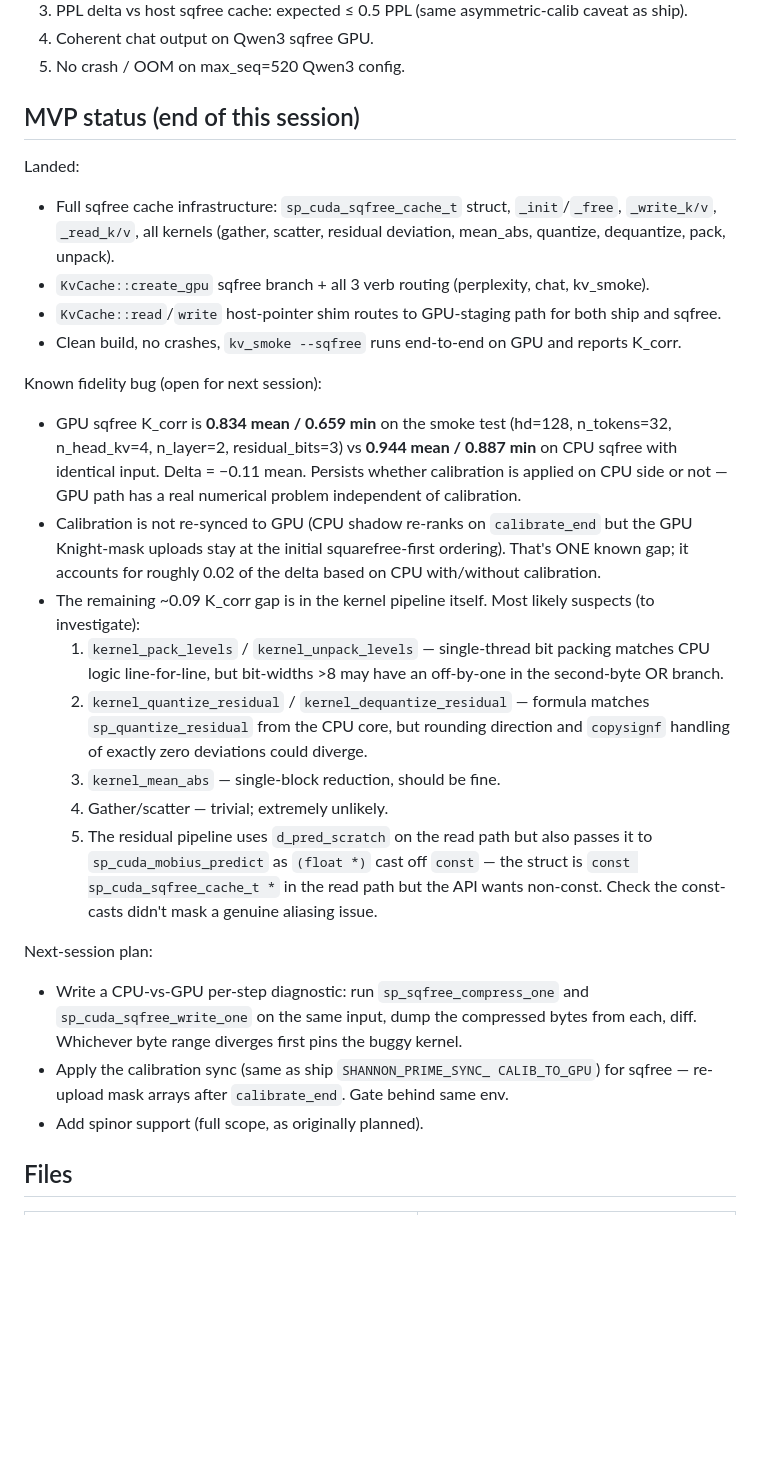
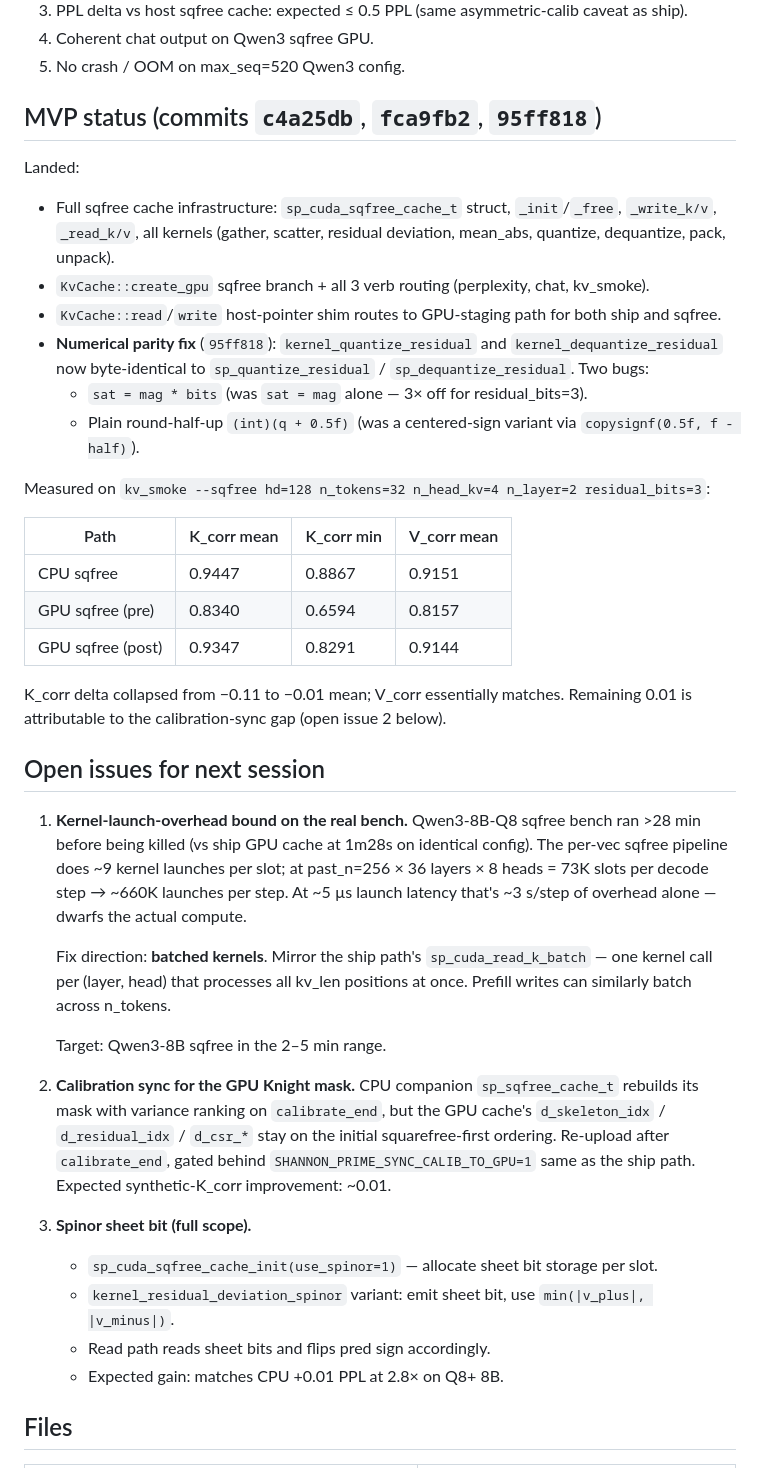
Before and after one commit to nihilistau/shannon-prime-engine, a Markdown page: docs/STEP3-GPU-SQFREE-CACHE.md, the part around the change. Drawn GitHub-style; blank space fills up the shorter version.

Commit message:
engine: pick up sqfree residual-quantize fix + doc update
Bumps lib/shannon-prime submodule to 95ff818 which fixes
kernel_quantize_residual / kernel_dequantize_residual to match the
CPU reference exactly (sat = mag * bits; simple round-half-up).

Measured kv_smoke K_corr (sqfree, hd=128, n_tokens=32):
  GPU (pre fix): 0.834 mean / 0.659 min
  GPU (post):    0.935 mean / 0.829 min
  CPU (ref):     0.945 mean / 0.887 min

Delta from -0.11 down to -0.01 mean. Remaining 0.01 is the
calibration-sync gap (next-session work).

Qwen3-8B-Q8 sqfree PPL bench killed at 28 min (vs 1m28s ship
cache) — the per-vec sqfree pipeline is kernel-launch-overhead
bound. Fix direction is batched read/write kernels; captured in
docs/STEP3-GPU-SQFREE-CACHE.md under "Open issues".

Co-Authored-By: Claude Opus 4.7 (1M context) <noreply@anthropic.com>

```diff
--- a/docs/STEP3-GPU-SQFREE-CACHE.md
+++ b/docs/STEP3-GPU-SQFREE-CACHE.md
@@ -337,57 +337,70 @@ __global__ void kernel_unpack_levels(const uint8_t* packed, int n_res,
 4. Coherent chat output on Qwen3 sqfree GPU.
 5. No crash / OOM on max_seq=520 Qwen3 config.
 
-## MVP status (end of this session)
+## MVP status (commits `c4a25db`, `fca9fb2`, `95ff818`)
 
 Landed:
 * Full sqfree cache infrastructure: `sp_cuda_sqfree_cache_t` struct,
   `_init`/`_free`, `_write_k/v`, `_read_k/v`, all kernels
-  (gather, scatter, residual deviation, mean_abs, quantize, dequantize,
-  pack, unpack).
-* `KvCache::create_gpu` sqfree branch + all 3 verb routing (perplexity,
-  chat, kv_smoke).
+  (gather, scatter, residual deviation, mean_abs, quantize,
+  dequantize, pack, unpack).
+* `KvCache::create_gpu` sqfree branch + all 3 verb routing
+  (perplexity, chat, kv_smoke).
 * `KvCache::read`/`write` host-pointer shim routes to GPU-staging
   path for both ship and sqfree.
-* Clean build, no crashes, `kv_smoke --sqfree` runs end-to-end on
-  GPU and reports K_corr.
+* **Numerical parity fix** (`95ff818`): `kernel_quantize_residual`
+  and `kernel_dequantize_residual` now byte-identical to
+  `sp_quantize_residual` / `sp_dequantize_residual`. Two bugs:
+    - `sat = mag * bits` (was `sat = mag` alone — 3× off for
+      residual_bits=3).
+    - Plain round-half-up `(int)(q + 0.5f)` (was a centered-sign
+      variant via `copysignf(0.5f, f - half)`).
 
-Known fidelity bug (open for next session):
-* GPU sqfree K_corr is **0.834 mean / 0.659 min** on the smoke test
-  (hd=128, n_tokens=32, n_head_kv=4, n_layer=2, residual_bits=3)
-  vs **0.944 mean / 0.887 min** on CPU sqfree with identical input.
-  Delta = −0.11 mean. Persists whether calibration is applied on
-  CPU side or not — GPU path has a real numerical problem independent
-  of calibration.
-* Calibration is not re-synced to GPU (CPU shadow re-ranks on
-  `calibrate_end` but the GPU Knight-mask uploads stay at the initial
-  squarefree-first ordering). That's ONE known gap; it accounts for
-  roughly 0.02 of the delta based on CPU with/without calibration.
-* The remaining ~0.09 K_corr gap is in the kernel pipeline itself.
-  Most likely suspects (to investigate):
-  1. `kernel_pack_levels` / `kernel_unpack_levels` — single-thread
-     bit packing matches CPU logic line-for-line, but bit-widths >8
-     may have an off-by-one in the second-byte OR branch.
-  2. `kernel_quantize_residual` / `kernel_dequantize_residual` —
-     formula matches `sp_quantize_residual` from the CPU core, but
-     rounding direction and `copysignf` handling of exactly zero
-     deviations could diverge.
-  3. `kernel_mean_abs` — single-block reduction, should be fine.
-  4. Gather/scatter — trivial; extremely unlikely.
-  5. The residual pipeline uses `d_pred_scratch` on the read path but
-     also passes it to `sp_cuda_mobius_predict` as `(float *)` cast
-     off `const` — the struct is `const sp_cuda_sqfree_cache_t *` in
-     the read path but the API wants non-const. Check the const-casts
-     didn't mask a genuine aliasing issue.
+Measured on `kv_smoke --sqfree hd=128 n_tokens=32 n_head_kv=4
+n_layer=2 residual_bits=3`:
 
-Next-session plan:
-* Write a CPU-vs-GPU per-step diagnostic: run `sp_sqfree_compress_one`
-  and `sp_cuda_sqfree_write_one` on the same input, dump the
-  compressed bytes from each, diff. Whichever byte range diverges
-  first pins the buggy kernel.
-* Apply the calibration sync (same as ship `SHANNON_PRIME_SYNC_
-  CALIB_TO_GPU`) for sqfree — re-upload mask arrays after
-  `calibrate_end`. Gate behind same env.
-* Add spinor support (full scope, as originally planned).
+| Path              | K_corr mean | K_corr min | V_corr mean |
+|-------------------|-------------|------------|-------------|
+| CPU sqfree        | 0.9447      | 0.8867     | 0.9151      |
+| GPU sqfree (pre)  | 0.8340      | 0.6594     | 0.8157      |
+| GPU sqfree (post) | 0.9347      | 0.8291     | 0.9144      |
+
+K_corr delta collapsed from −0.11 to −0.01 mean; V_corr essentially
+matches. Remaining 0.01 is attributable to the calibration-sync gap
+(open issue 2 below).
+
+## Open issues for next session
+
+1. **Kernel-launch-overhead bound on the real bench.** Qwen3-8B-Q8
+   sqfree bench ran >28 min before being killed (vs ship GPU cache
+   at 1m28s on identical config). The per-vec sqfree pipeline does
+   ~9 kernel launches per slot; at past_n=256 × 36 layers × 8 heads
+   = 73K slots per decode step → ~660K launches per step. At ~5 µs
+   launch latency that's ~3 s/step of overhead alone — dwarfs the
+   actual compute.
+
+   Fix direction: **batched kernels**. Mirror the ship path's
+   `sp_cuda_read_k_batch` — one kernel call per (layer, head) that
+   processes all kv_len positions at once. Prefill writes can
+   similarly batch across n_tokens.
+
+   Target: Qwen3-8B sqfree in the 2–5 min range.
+
+2. **Calibration sync for the GPU Knight mask.** CPU companion
+   `sp_sqfree_cache_t` rebuilds its mask with variance ranking on
+   `calibrate_end`, but the GPU cache's `d_skeleton_idx` /
+   `d_residual_idx` / `d_csr_*` stay on the initial squarefree-first
+   ordering. Re-upload after `calibrate_end`, gated behind
+   `SHANNON_PRIME_SYNC_CALIB_TO_GPU=1` same as the ship path.
+   Expected synthetic-K_corr improvement: ~0.01.
+
+3. **Spinor sheet bit (full scope).**
+   * `sp_cuda_sqfree_cache_init(use_spinor=1)` — allocate sheet bit
+     storage per slot.
+   * `kernel_residual_deviation_spinor` variant: emit sheet bit,
+     use `min(|v_plus|, |v_minus|)`.
+   * Read path reads sheet bits and flips pred sign accordingly.
+   * Expected gain: matches CPU +0.01 PPL at 2.8× on Q8+ 8B.
 
 ## Files
 
```
